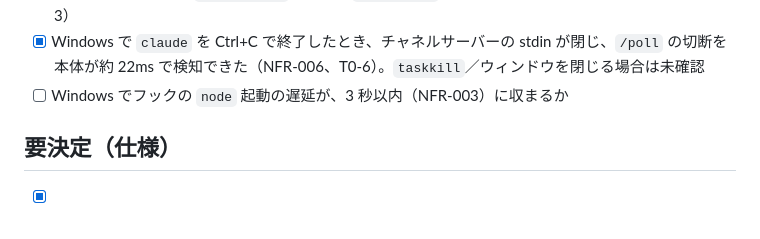
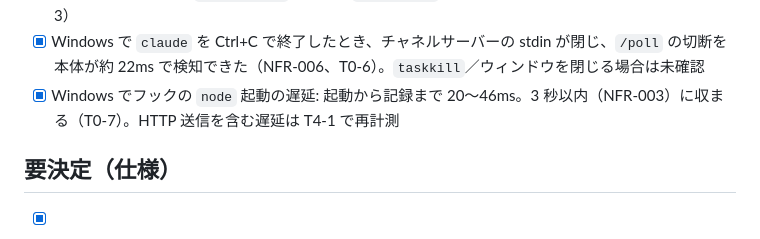
Before and after one commit to takeshita-work/coders-hub, a Markdown page: specs/10-requirements/open-questions.md, the part around the change. Drawn GitHub-style.

Commit message:
docs: フェーズ 0 の検証結果をまとめ、plan / tasks / open-questions に反映
- T0-1, T0-9, T0-10 を完了。別アカウントの確認はフェーズ 6 に回す
- plan のリスク表に確認済みの結果を追記
- 強制終了は SessionEnd ではなく /poll の切断で検知する旨を明記

Co-Authored-By: Claude Sonnet 5.5 <noreply@anthropic.com>

```diff
--- a/specs/10-requirements/open-questions.md
+++ b/specs/10-requirements/open-questions.md
@@ -19,7 +19,7 @@
 - [ ] 複数アカウントがフックで区別できるか（今回のログは 1 アカウントのみ）
 - [x] 許可後の復帰の合図: `PostToolUse` を使う。`PreToolUse` は許可プロンプトより前に発火する（T0-3）
 - [x] Windows で `claude` を Ctrl+C で終了したとき、チャネルサーバーの stdin が閉じ、`/poll` の切断を本体が約 22ms で検知できた（NFR-006、T0-6）。`taskkill`／ウィンドウを閉じる場合は未確認
-- [ ] Windows でフックの `node` 起動の遅延が、3 秒以内（NFR-003）に収まるか
+- [x] Windows でフックの `node` 起動の遅延: 起動から記録まで 20〜46ms。3 秒以内（NFR-003）に収まる（T0-7）。HTTP 送信を含む遅延は T4-1 で再計測
 
 ## 要決定（仕様）
 - [x] 利用者の範囲: 自分専用に決定（`../00-product/vision.md`）。公開は想定しない
```
Also changed, not shown: 2 other files.
